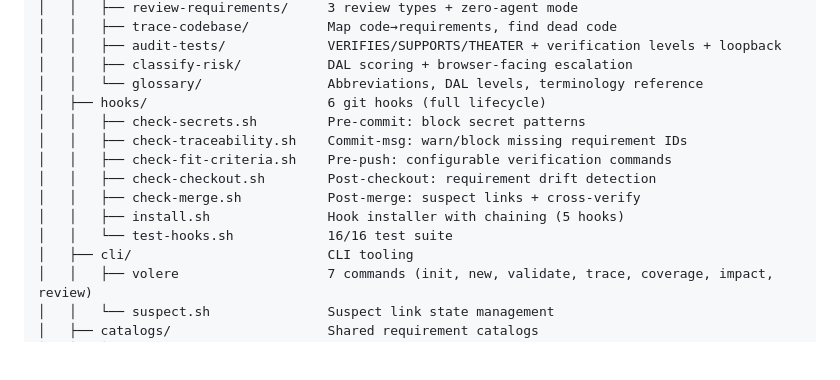
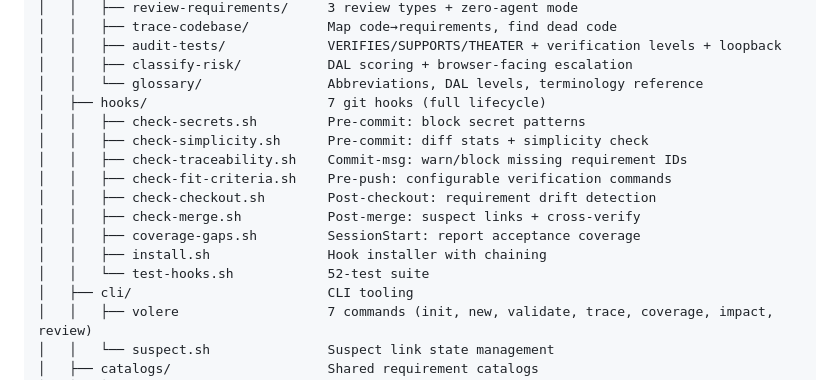
Before and after one commit to ulleberg/volere-requirement, a Markdown page: ARCHITECTURE.md, the part around the change. GitHub-like rendering; blank space fills up the shorter version.

```diff
--- a/ARCHITECTURE.md
+++ b/ARCHITECTURE.md
@@ -35,14 +35,16 @@ volere-requirement/
 │   │   ├── audit-tests/             VERIFIES/SUPPORTS/THEATER + verification levels + loopback
 │   │   ├── classify-risk/           DAL scoring + browser-facing escalation
 │   │   └── glossary/                Abbreviations, DAL levels, terminology reference
-│   ├── hooks/                       6 git hooks (full lifecycle)
+│   ├── hooks/                       7 git hooks (full lifecycle)
 │   │   ├── check-secrets.sh         Pre-commit: block secret patterns
+│   │   ├── check-simplicity.sh      Pre-commit: diff stats + simplicity check
 │   │   ├── check-traceability.sh    Commit-msg: warn/block missing requirement IDs
 │   │   ├── check-fit-criteria.sh    Pre-push: configurable verification commands
 │   │   ├── check-checkout.sh        Post-checkout: requirement drift detection
 │   │   ├── check-merge.sh           Post-merge: suspect links + cross-verify
-│   │   ├── install.sh               Hook installer with chaining (5 hooks)
-│   │   └── test-hooks.sh            16/16 test suite
+│   │   ├── coverage-gaps.sh         SessionStart: report acceptance coverage
+│   │   ├── install.sh               Hook installer with chaining
+│   │   └── test-hooks.sh            52-test suite
 │   ├── cli/                         CLI tooling
 │   │   ├── volere                   7 commands (init, new, validate, trace, coverage, impact, review)
 │   │   └── suspect.sh               Suspect link state management
```
Also changed, not shown: CLAUDE.md (+3 -3 lines), README.md (+7 -6 lines).
